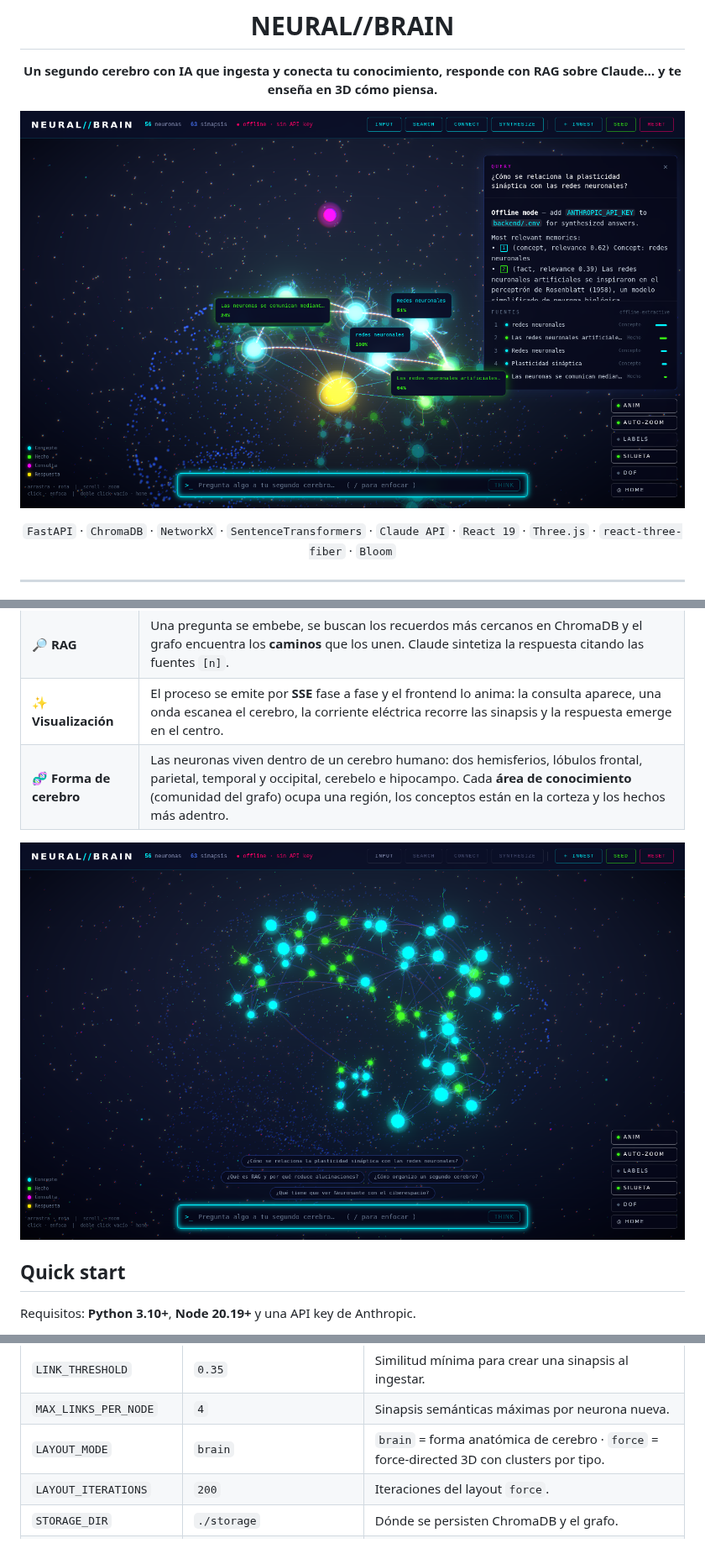
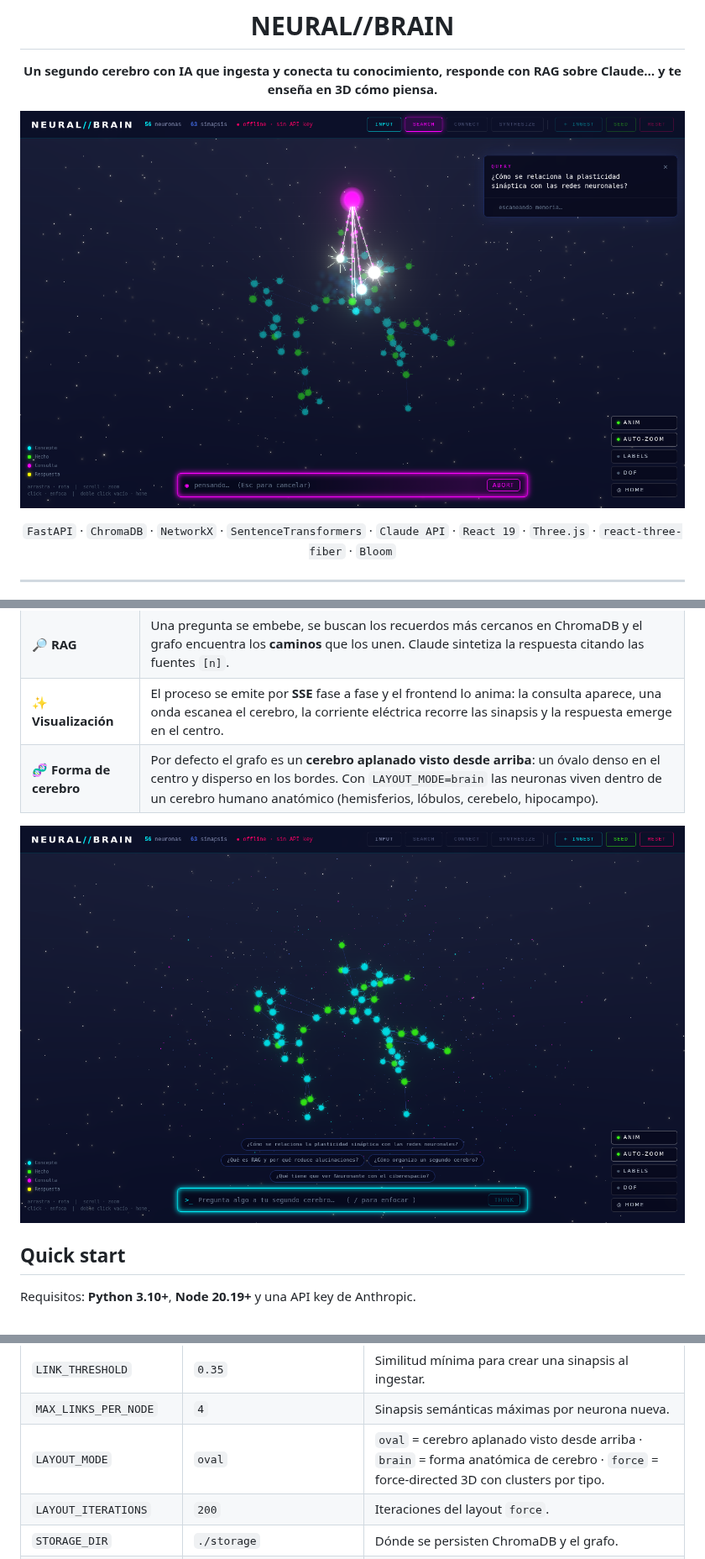
Before and after one commit to adrianlunamx/NEURAL-BRAIN, a Markdown page: README.md, 3 parts joined by grey strips. Shown at 84% size. GitHub-like rendering; pictures changed too: docs/brain-idle.png, docs/screenshot.png.

Commit message:
docs: describe the oval layout and the two visual states
Co-Authored-By: Claude Opus 5.5 <noreply@anthropic.com>
Claude-Session: https://claude.ai/code/session_01FtnkjFZqhvsLejwne1Sczp

```diff
--- a/README.md
+++ b/README.md
@@ -19,7 +19,7 @@
 | 🧠 **Ingesta** | Cada nota se convierte en una **neurona**. Se enlaza por similitud semántica con las que ya existen, y cada *tag* crea (o refuerza) una **neurona-concepto** hub. |
 | 🔎 **RAG** | Una pregunta se embebe, se buscan los recuerdos más cercanos en ChromaDB y el grafo encuentra los **caminos** que los unen. Claude sintetiza la respuesta citando las fuentes `[n]`. |
 | ✨ **Visualización** | El proceso se emite por **SSE** fase a fase y el frontend lo anima: la consulta aparece, una onda escanea el cerebro, la corriente eléctrica recorre las sinapsis y la respuesta emerge en el centro. |
-| 🧬 **Forma de cerebro** | Las neuronas viven dentro de un cerebro humano: dos hemisferios, lóbulos frontal, parietal, temporal y occipital, cerebelo e hipocampo. Cada **área de conocimiento** (comunidad del grafo) ocupa una región, los conceptos están en la corteza y los hechos más adentro. |
+| 🧬 **Forma de cerebro** | Por defecto el grafo es un **cerebro aplanado visto desde arriba**: un óvalo denso en el centro y disperso en los bordes. Con `LAYOUT_MODE=brain` las neuronas viven dentro de un cerebro humano anatómico (hemisferios, lóbulos, cerebelo, hipocampo). |
 
 ![cerebro en reposo](docs/brain-idle.png)
 
@@ -146,7 +144,7 @@ curl -X DELETE localhost:8000/api/reset  # borrar todo
 | `TOP_K` | `5` | Recuerdos recuperados por pregunta. |
 | `LINK_THRESHOLD` | `0.35` | Similitud mínima para crear una sinapsis al ingestar. |
 | `MAX_LINKS_PER_NODE` | `4` | Sinapsis semánticas máximas por neurona nueva. |
-| `LAYOUT_MODE` | `brain` | `brain` = forma anatómica de cerebro · `force` = force-directed 3D con clusters por tipo. |
+| `LAYOUT_MODE` | `oval` | `oval` = cerebro aplanado visto desde arriba · `brain` = forma anatómica de cerebro · `force` = force-directed 3D con clusters por tipo. |
 | `LAYOUT_ITERATIONS` | `200` | Iteraciones del layout `force`. |
 | `STORAGE_DIR` | `./storage` | Dónde se persisten ChromaDB y el grafo. |
 | `CORS_ORIGINS` | `http://localhost:5173,…` | Orígenes permitidos. |
```
Also changed, not shown: other parts of README.md (+10 -12 lines), docs/ARCHITECTURE.md (+29 -12 lines).
